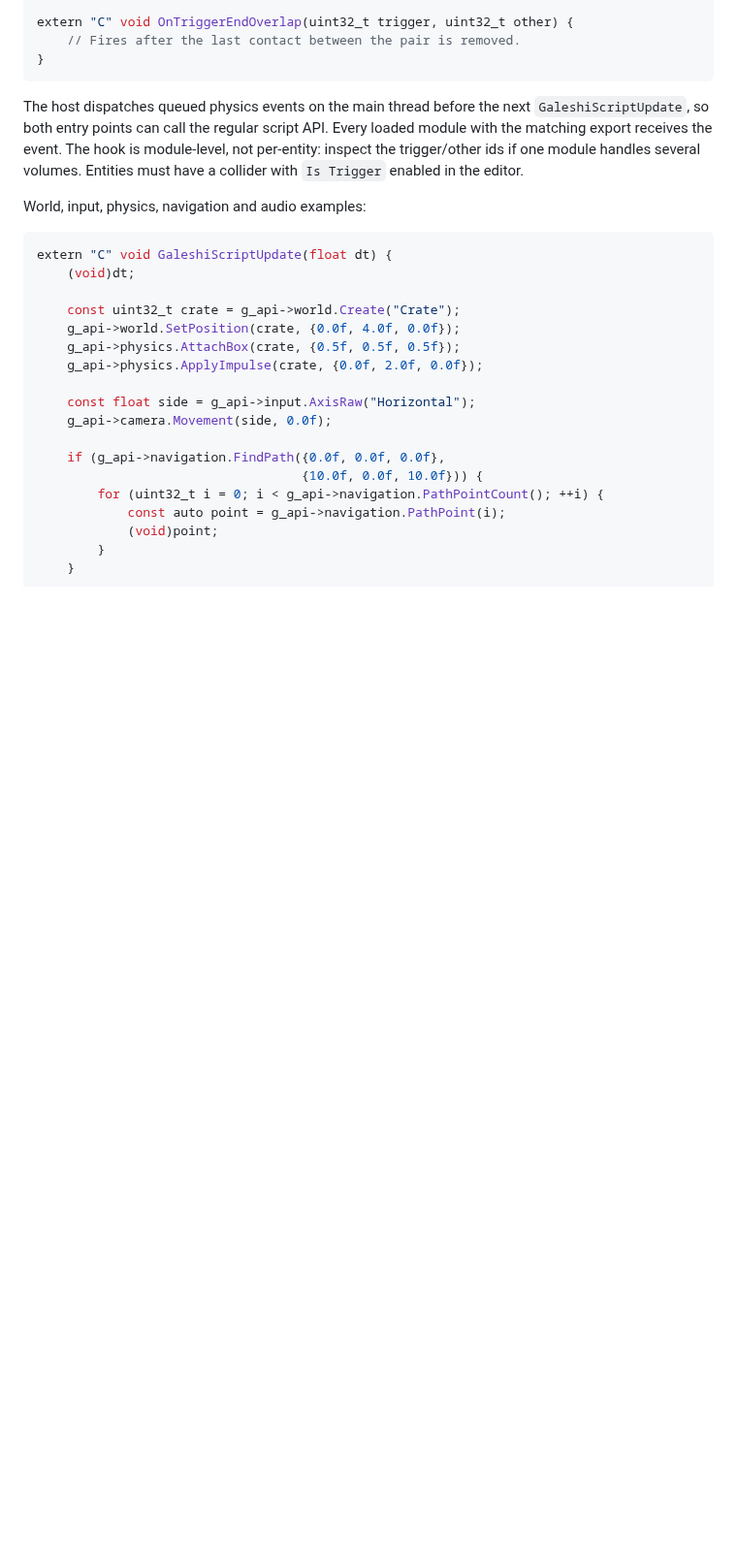
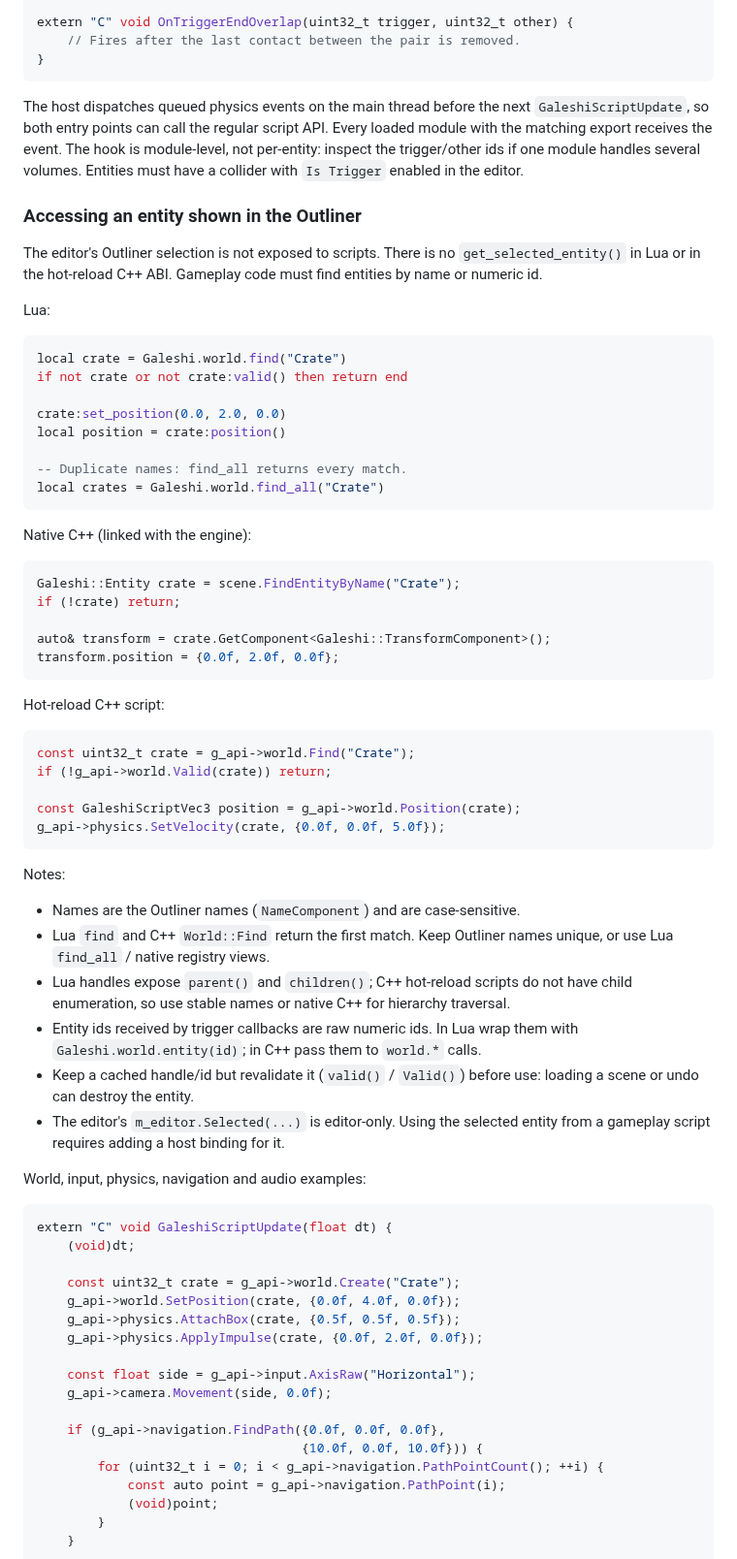
Before and after one commit to kergalym/GaleshiEngine, a Markdown page: docs/CPP_SCRIPTS.md, the part around the change. Shown at 97% size. Rendered like a GitHub page; blank space fills up the shorter version.

Commit message:
Document Outliner entity access from Lua and C++ scripts

````diff
--- a/docs/CPP_SCRIPTS.md
+++ b/docs/CPP_SCRIPTS.md
@@ -90,6 +90,60 @@ module-level, not per-entity: inspect the trigger/other ids if one module
 handles several volumes. Entities must have a collider with `Is Trigger`
 enabled in the editor.
 
+### Accessing an entity shown in the Outliner
+
+The editor's Outliner selection is not exposed to scripts. There is no
+`get_selected_entity()` in Lua or in the hot-reload C++ ABI. Gameplay code
+must find entities by name or numeric id.
+
+Lua:
+
+```lua
+local crate = Galeshi.world.find("Crate")
+if not crate or not crate:valid() then return end
+
+crate:set_position(0.0, 2.0, 0.0)
+local position = crate:position()
+
+-- Duplicate names: find_all returns every match.
+local crates = Galeshi.world.find_all("Crate")
+```
+
+Native C++ (linked with the engine):
+
+```cpp
+Galeshi::Entity crate = scene.FindEntityByName("Crate");
+if (!crate) return;
+
+auto& transform = crate.GetComponent<Galeshi::TransformComponent>();
+transform.position = {0.0f, 2.0f, 0.0f};
+```
+
+Hot-reload C++ script:
+
+```cpp
+const uint32_t crate = g_api->world.Find("Crate");
+if (!g_api->world.Valid(crate)) return;
+
+const GaleshiScriptVec3 position = g_api->world.Position(crate);
+g_api->physics.SetVelocity(crate, {0.0f, 0.0f, 5.0f});
+```
+
+Notes:
+
+- Names are the Outliner names (`NameComponent`) and are case-sensitive.
+- Lua `find` and C++ `World::Find` return the first match. Keep Outliner
+  names unique, or use Lua `find_all` / native registry views.
+- Lua handles expose `parent()` and `children()`; C++ hot-reload scripts do
+  not have child enumeration, so use stable names or native C++ for hierarchy
+  traversal.
+- Entity ids received by trigger callbacks are raw numeric ids. In Lua wrap
+  them with `Galeshi.world.entity(id)`; in C++ pass them to `world.*` calls.
+- Keep a cached handle/id but revalidate it (`valid()` / `Valid()`) before use:
+  loading a scene or undo can destroy the entity.
+- The editor's `m_editor.Selected(...)` is editor-only. Using the selected
+  entity from a gameplay script requires adding a host binding for it.
+
 World, input, physics, navigation and audio examples:
 
 ```cpp
````
Also changed, not shown: docs/LUA_API.md (+18 -0 lines).
